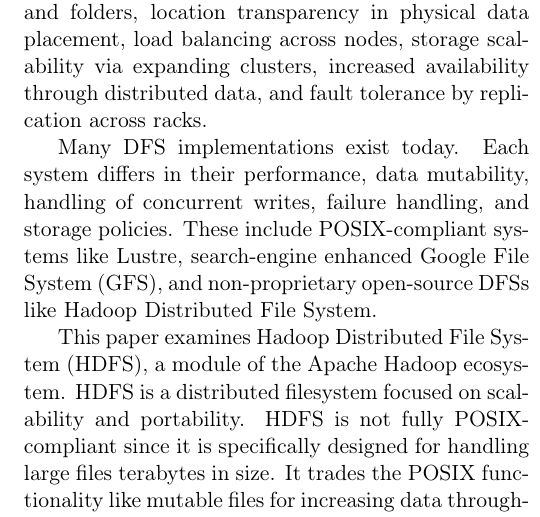
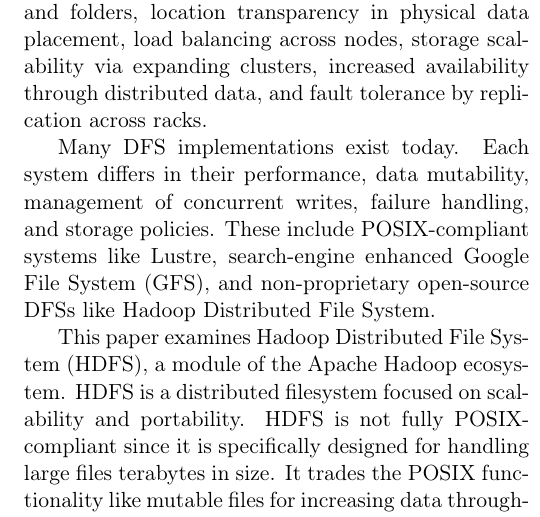
Before and after one commit to chrischute/hdfs-scalability, a LaTeX paper (CPSC 438 Final Project Paper.tex): part of one column of page 1 of 8, cut so that both start at the same text. Compiled offline with pdfLaTeX.

Commit message:
Changed one word.

```diff
--- a/CPSC 438 Final Project Paper.tex
+++ b/CPSC 438 Final Project Paper.tex
@@ -54,7 +54,7 @@ Distributed filesystems (DFS), also known as network filesystems, stores remote
 
 The DFS architecture has many advantages; it offers a unified hierarchical namespace for shared files and folders, location transparency in physical data placement, load balancing across nodes, storage scalability via expanding clusters, increased availability through distributed data, and fault tolerance by replication across racks.
 
-Many DFS implementations exist today. Each system differs in their performance, data mutability, handling of concurrent writes, failure handling, and storage policies. These include POSIX-compliant systems like Lustre, search-engine enhanced Google File System (GFS), and non-proprietary open-source DFSs like Hadoop Distributed File System.
+Many DFS implementations exist today. Each system differs in their performance, data mutability, management of concurrent writes, failure handling, and storage policies. These include POSIX-compliant systems like Lustre, search-engine enhanced Google File System (GFS), and non-proprietary open-source DFSs like Hadoop Distributed File System.
 
 This paper examines Hadoop Distributed File System (HDFS), a module of the Apache Hadoop ecosystem. HDFS is a distributed filesystem focused on scalability and portability. HDFS is not fully POSIX-compliant since it is specifically designed for handling large files terabytes in size. It trades the POSIX functionality like mutable files for increasing data throughput and supporting operations like Append.
 
```
